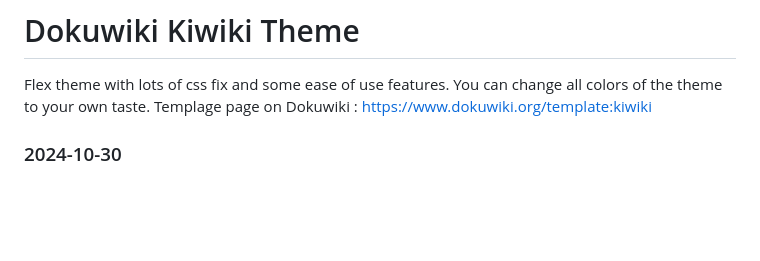
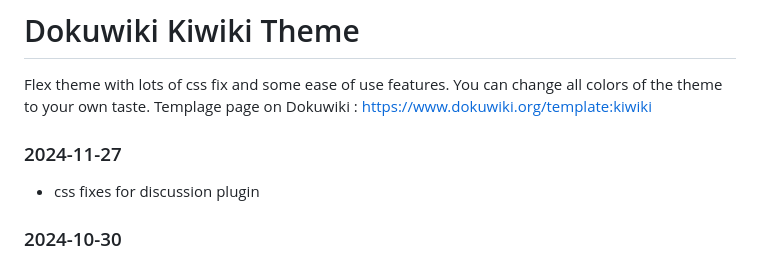
Before and after one commit to nicolasprigent/Dokuwiki-Kiwiki-Theme, a Markdown page: README.md, the part around the change. Rendered like a GitHub page; blank space fills up the shorter version.

```diff
--- a/README.md
+++ b/README.md
@@ -2,6 +2,9 @@
 
 Flex theme with lots of css fix and some ease of use features. You can change all colors of the theme to your own taste.
 Templage page on Dokuwiki : https://www.dokuwiki.org/template:kiwiki
+
+### 2024-11-27
+- css fixes for discussion plugin
 
 ### 2024-10-30
 - Added a functionnality to get a different logo on dark/light theme (https://github.com/nicolasprigent/Dokuwiki-Kiwiki-Theme/issues/31). Upload your custom logos on the root of your install :
```
